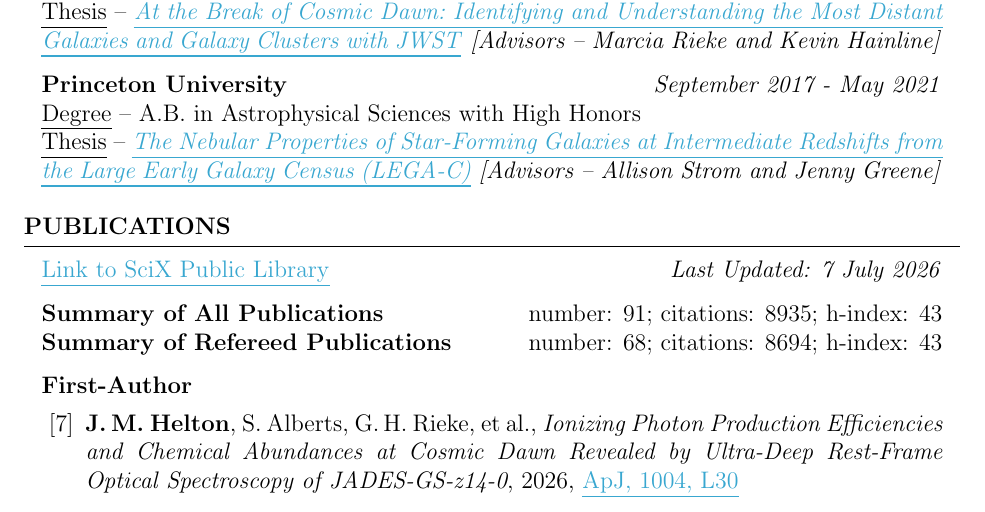
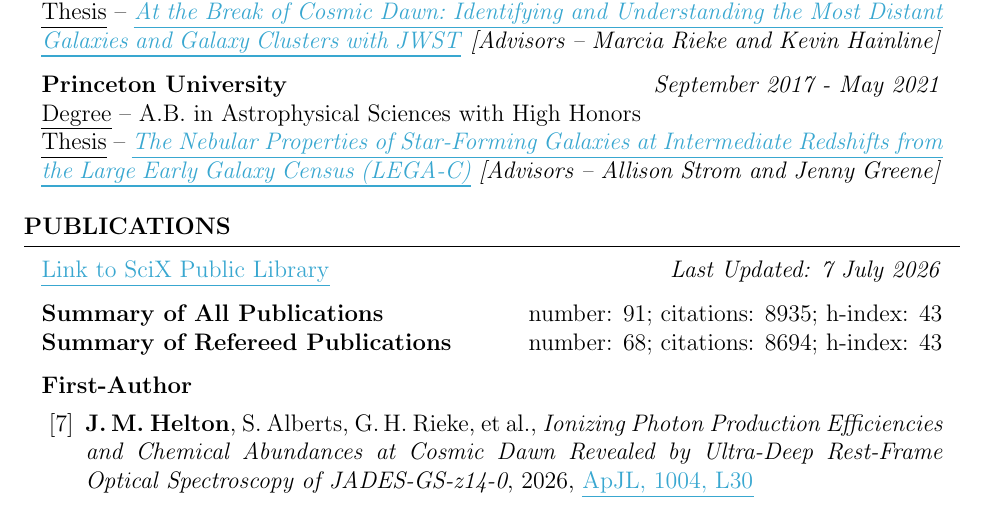
Before and after one commit to jakobhelton/jakobhelton.github.io, a LaTeX CV (assets/cv/JMH_CV.tex): part of page 1 of 12, cut so that both start at the same text. Compiled offline with pdfLaTeX.

Commit message:
feat: update CV tex and pdf files

```diff
--- a/assets/cv/JMH_CV.tex
+++ b/assets/cv/JMH_CV.tex
@@ -113,7 +113,7 @@
 \begin{rSubsection}{First-Author}{}{}{}
 \begin{etaremune}
 
-    \item \textbf{J.\,M.~Helton}, S.~Alberts, G.\,H.~Rieke, et~al., \textit{Ionizing Photon Production \mbox{Efficiencies} and Chemical Abundances at Cosmic Dawn Revealed by Ultra-Deep Rest-Frame \mbox{Optical} Spectroscopy of JADES-GS-z14-0}, 2026, \href{https://www.scixplorer.org/abs/2026ApJ..1004L..30H/abstract}{\ul{ApJ, 1004, L30}}
+    \item \textbf{J.\,M.~Helton}, S.~Alberts, G.\,H.~Rieke, et~al., \textit{Ionizing Photon Production \mbox{Efficiencies} and Chemical Abundances at Cosmic Dawn Revealed by Ultra-Deep Rest-Frame \mbox{Optical} Spectroscopy of JADES-GS-z14-0}, 2026, \href{https://www.scixplorer.org/abs/2026ApJ..1004L..30H/abstract}{\ul{ApJL, 1004, L30}}
 
     \item \textbf{J.\,M.~Helton}, S.~Alberts, G.\,H.~Rieke, et~al., \textit{The Stellar Populations and Rest-Frame Colors of Star-Forming Galaxies at $\mathit{z \approx 8}$: Exploring the Impact of Filter Choice and Star Formation History Assumption with JADES}, 2025, \href{https://www.scixplorer.org/abs/2025arXiv250602099H/abstract}{\ul{arXiv:2506.02099}}
 
```
Also changed, not shown: assets/cv/JMH_CV.pdf, assets/cv/JMH_CV.tex (2 more changed lines).
